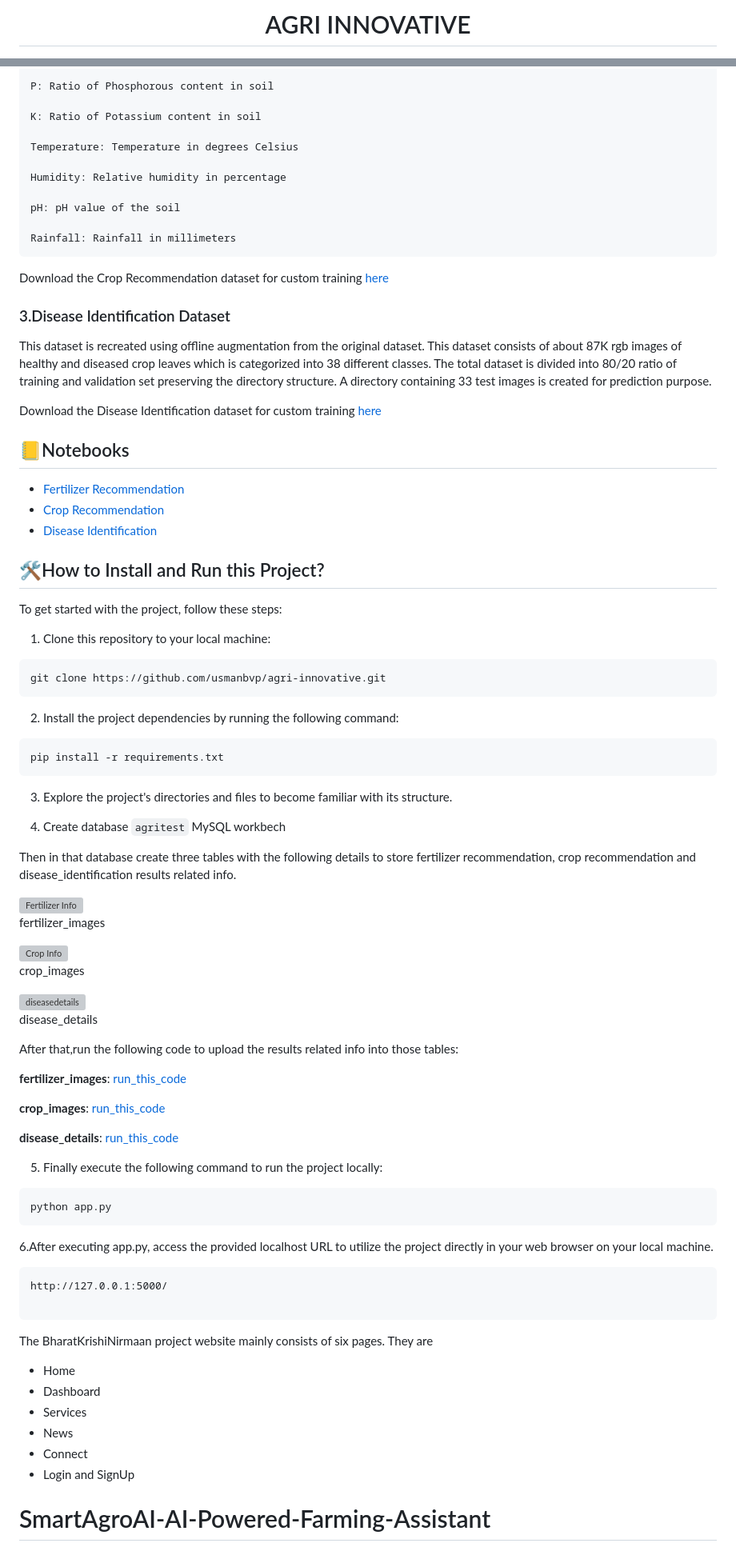
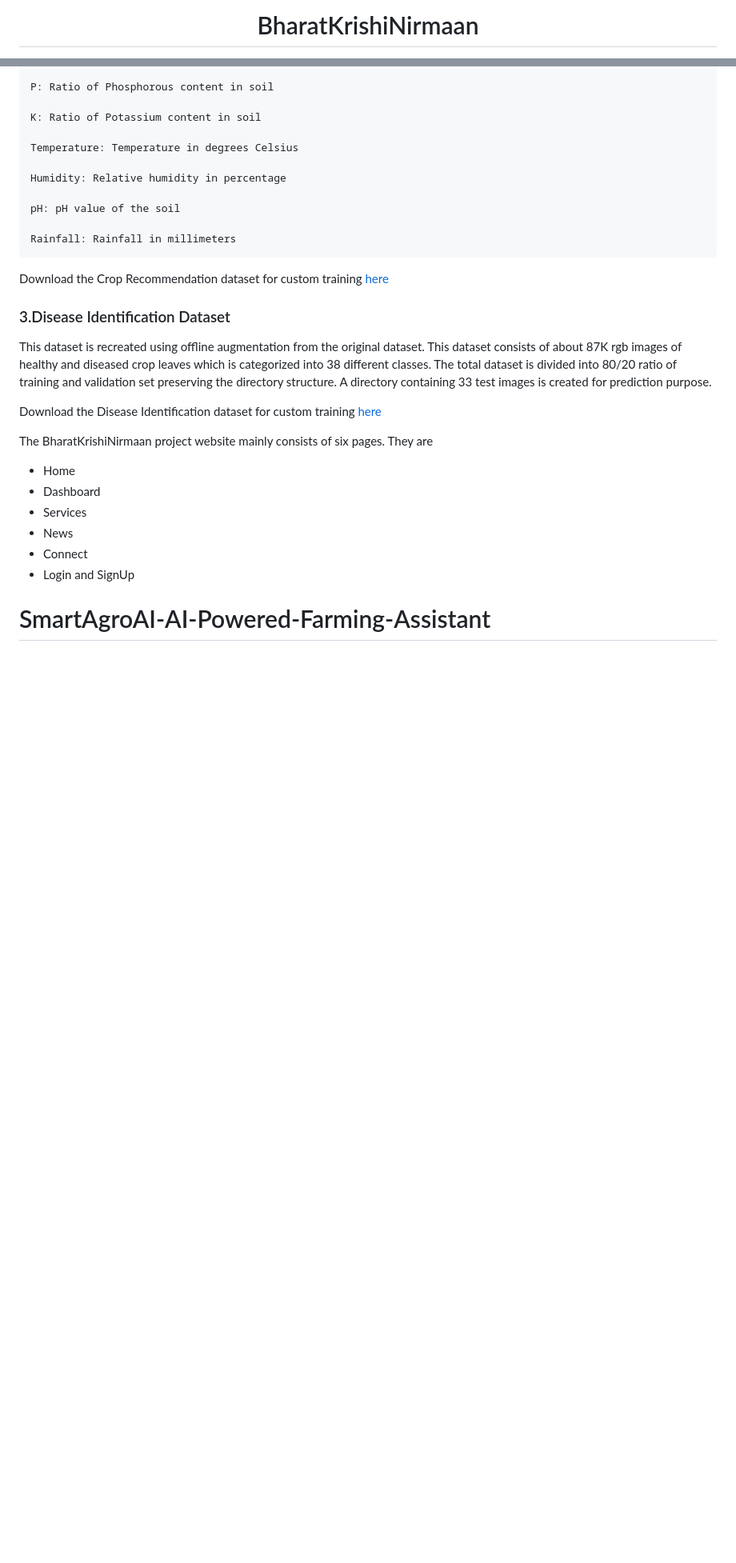
Before and after one commit to YogitaAmbure13/SmartAgroAI-AI-Powered-Farming-Assistant, a Markdown page: README.md, 2 parts joined by grey strips. Shown: that part at 80% size. GitHub-like rendering; blank space fills up the shorter version; grey boxes are pictures that could not be loaded.

````diff
--- a/README.md
+++ b/README.md
@@ -1,5 +1,5 @@
 
 
-<h1 align = center style="color:green;"> <span style="color:green;">AGRI INNOVATIVE </h1>
+<h1 align = center style="color:green;"> <span style="color:green;">BharatKrishiNirmaan</h1>
 
 
@@ -90,65 +77,6 @@ This dataset is recreated using offline augmentation from the original dataset.
 Download the Disease Identification dataset for custom training <a href="https://www.kaggle.com/datasets/vipoooool/new-plant-diseases-dataset">here</a>
 
 
-## 📒Notebooks
-- <a href="https://github.com/usmanbvp/agri-innovative/blob/main/notebooks/fertilizer_recommendation.ipynb"> Fertilizer Recommendation </a>
-- <a href="https://github.com/usmanbvp/agri-innovative/blob/main/notebooks/crop_recommendation.ipynb"> Crop Recommendation </a>
-- <a href="https://github.com/usmanbvp/agri-innovative/blob/main/notebooks/plant_disease_identification.ipynb"> Disease Identification </a>
-
-## 🛠️How to Install and Run this Project?
-
-To get started with the project, follow these steps:
-
-1. Clone this repository to your local machine:
-
-```
-git clone https://github.com/usmanbvp/agri-innovative.git
-```
-2. Install the project dependencies by running the following command:
-```
-pip install -r requirements.txt
-```
-
-3. Explore the project's directories and files to become familiar with its structure.
-
-
-4. Create database `agritest` MySQL workbech
-
- Then  in that database create three tables with the following details to store  fertilizer recommendation, crop recommendation and disease_identification results related info.
-
-<div style="display: flex; justify-content: space-between;">
-    <div style="text-align: center;">
-        <img src="app/static/images/readme/fertilizer_images.png" alt="Fertilizer Info"/>
-        <p>fertilizer_images</p>
-    </div>
-    <div style="text-align: center;">
-        <img src="app/static/images/readme/crop_images.png" alt="Crop Info"/>
-        <p>crop_images</p>
-    </div>
-    <div style="text-align: center;">
-        <img src="app/static/images/readme/disease_details.png" alt="diseasedetails"/>
-        <p>disease_details</p>
-    </div>
-</div>
-
-After that,run the following code to upload the results related info into those tables:
-
-<b>fertilizer_images</b>: [run_this_code](app/utils/fertilizer_image_upload.py)
-
-<b>crop_images</b>: [run_this_code](app/utils/crop_image_upload.py)
-
-<b>disease_details</b>: [run_this_code](app/utils/uploadexcel.py)
-
-5. Finally execute the following command to run the project locally:
-```
-python app.py
-```
-6.After executing app.py, access the provided localhost URL to utilize the project directly in your web browser on your local machine.
-```
-http://127.0.0.1:5000/
-
-```
-
 
 The BharatKrishiNirmaan  project website mainly consists of six pages. They are
 <ul>
````
Also changed, not shown: other parts of README.md (+4 -17 lines).
